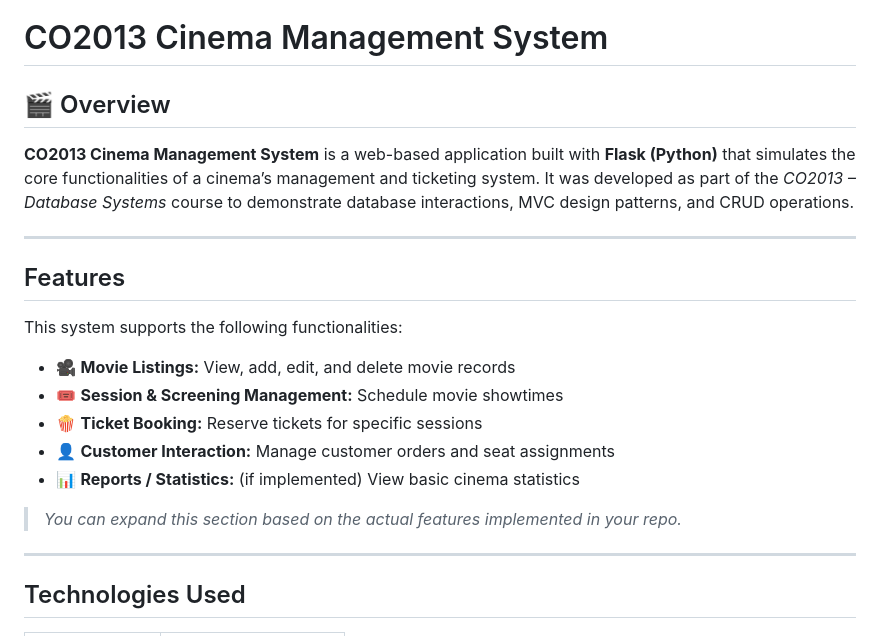
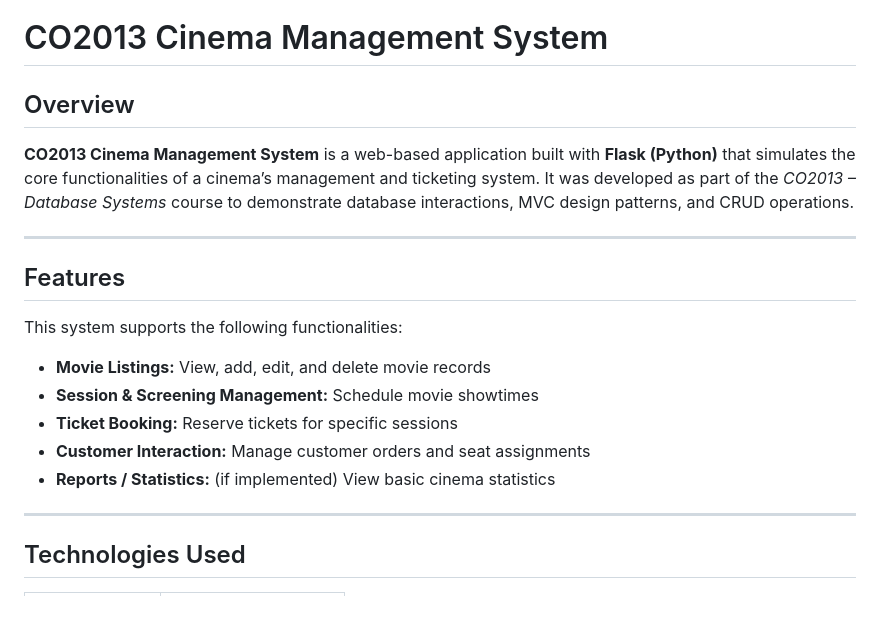
Before and after one commit to Winuim12/CO2013-CinemaManageSystem, a Markdown page: README.md, the part around one of its changes. Rendered like a GitHub page; blank space fills up the shorter version.

Commit message:
Refactor README formatting and remove emojis
Updated README to remove emojis and adjust section headers.

```diff
--- a/README.md
+++ b/README.md
@@ -1,6 +1,6 @@
 # CO2013 Cinema Management System
 
-## 🎬 Overview
+## Overview
 
 **CO2013 Cinema Management System** is a web-based application built with **Flask (Python)** that simulates the core functionalities of a cinema’s management and ticketing system. It was developed as part of the *CO2013 – Database Systems* course to demonstrate database interactions, MVC design patterns, and CRUD operations.
 
@@ -10,13 +10,11 @@
 
 This system supports the following functionalities:
 
-- 🎥 **Movie Listings:** View, add, edit, and delete movie records
-- 🎟️ **Session & Screening Management:** Schedule movie showtimes
-- 🍿 **Ticket Booking:** Reserve tickets for specific sessions
-- 👤 **Customer Interaction:** Manage customer orders and seat assignments
-- 📊 **Reports / Statistics:** (if implemented) View basic cinema statistics
-
-> *You can expand this section based on the actual features implemented in your repo.*
+- **Movie Listings:** View, add, edit, and delete movie records
+- **Session & Screening Management:** Schedule movie showtimes
+- **Ticket Booking:** Reserve tickets for specific sessions
+- **Customer Interaction:** Manage customer orders and seat assignments
+- **Reports / Statistics:** (if implemented) View basic cinema statistics
 
 ---
 
```
Also changed, not shown: other parts of README.md (+1 -1 lines).
